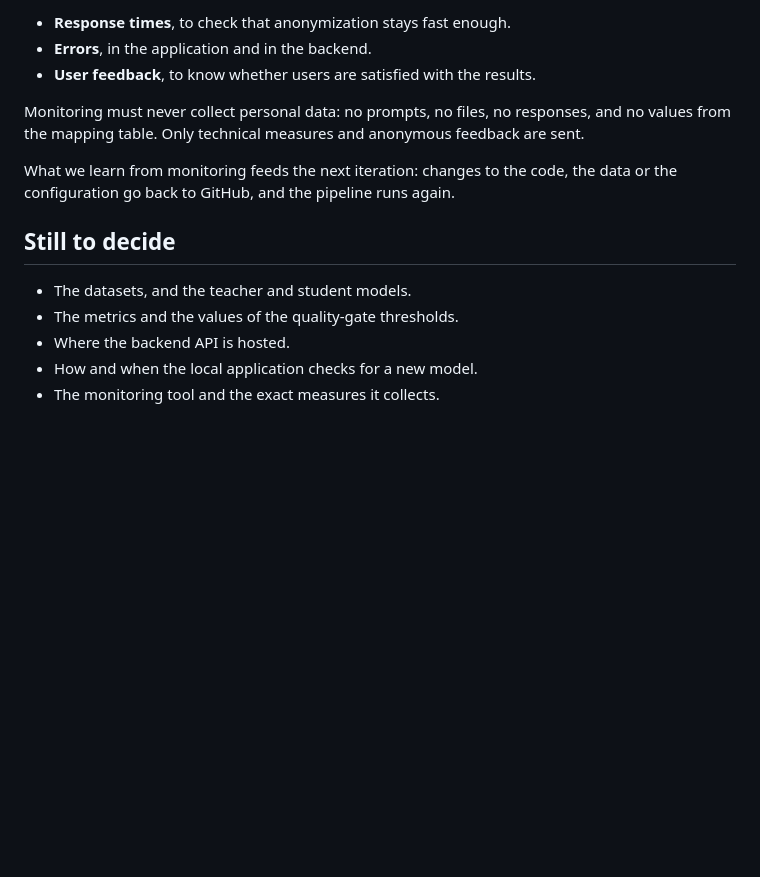
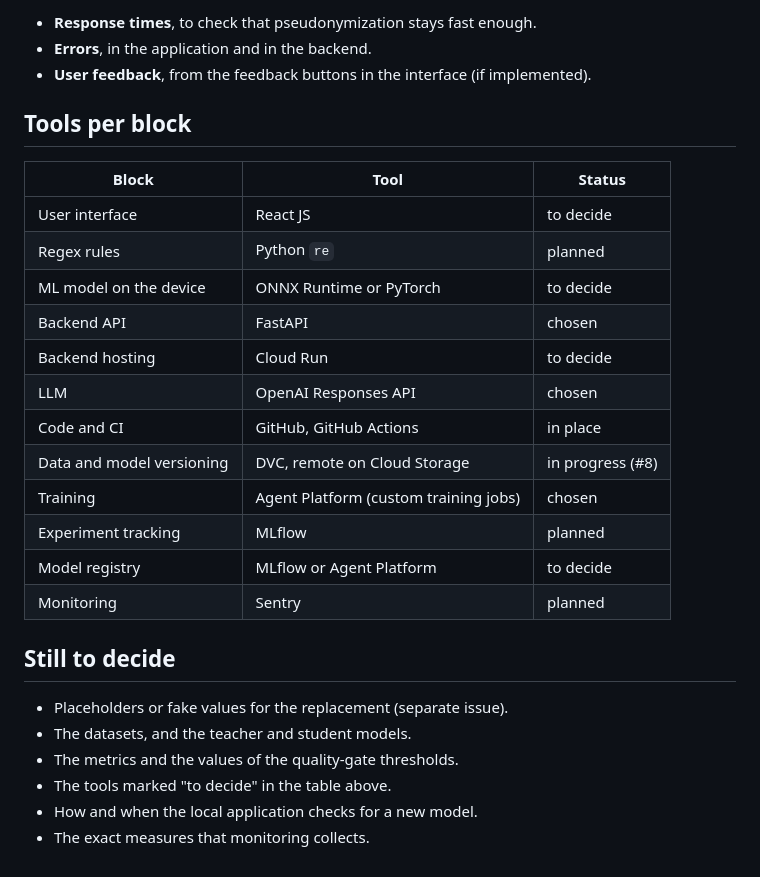
Before and after one commit to NoeBerdoz/tsm-machledata-anonymizer, a Markdown page: docs/architecture.md, the part around the change printed below. GitHub-like rendering; blank space fills up the shorter version.

```diff
--- a/docs/architecture.md
+++ b/docs/architecture.md
@@ -64,16 +82,31 @@ Once the model runs in the application, we monitor how it behaves in real use, f
 
-- **Response times**, to check that anonymization stays fast enough.
+- **Response times**, to check that pseudonymization stays fast enough.
 - **Errors**, in the application and in the backend.
-- **User feedback**, to know whether users are satisfied with the results.
+- **User feedback**, from the feedback buttons in the interface (if implemented).
 
-Monitoring must never collect personal data: no prompts, no files, no responses, and no values from the mapping table. Only technical measures and anonymous feedback are sent.
 
-What we learn from monitoring feeds the next iteration: changes to the code, the data or the configuration go back to GitHub, and the pipeline runs again.
+## Tools per block
+
+| Block | Tool | Status |
+|---|---|---|
+| User interface | React JS | to decide |
+| Regex rules | Python `re` | planned |
+| ML model on the device | ONNX Runtime or PyTorch | to decide |
+| Backend API | FastAPI | chosen |
+| Backend hosting | Cloud Run | to decide |
+| LLM | OpenAI Responses API | chosen |
+| Code and CI | GitHub, GitHub Actions | in place |
+| Data and model versioning | DVC, remote on Cloud Storage | in progress (#8) |
+| Training | Agent Platform (custom training jobs) | chosen |
+| Experiment tracking | MLflow | planned |
+| Model registry | MLflow or Agent Platform | to decide |
+| Monitoring | Sentry | planned |
 
 ## Still to decide
 
+- Placeholders or fake values for the replacement (separate issue).
 - The datasets, and the teacher and student models.
 - The metrics and the values of the quality-gate thresholds.
-- Where the backend API is hosted.
+- The tools marked "to decide" in the table above.
 - How and when the local application checks for a new model.
-- The monitoring tool and the exact measures it collects.
+- The exact measures that monitoring collects.
```
Also changed, not shown: other parts of docs/architecture.md (+35 -17 lines), docs/diagrams/architecture.png, docs/diagrams/mlops.png, 2 other files.
